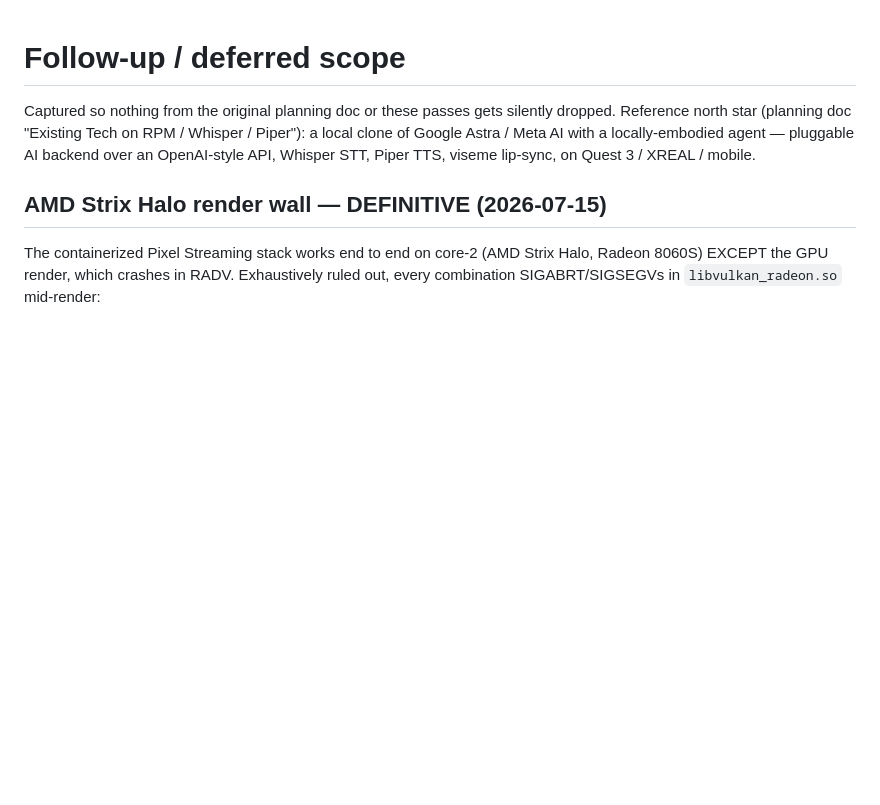
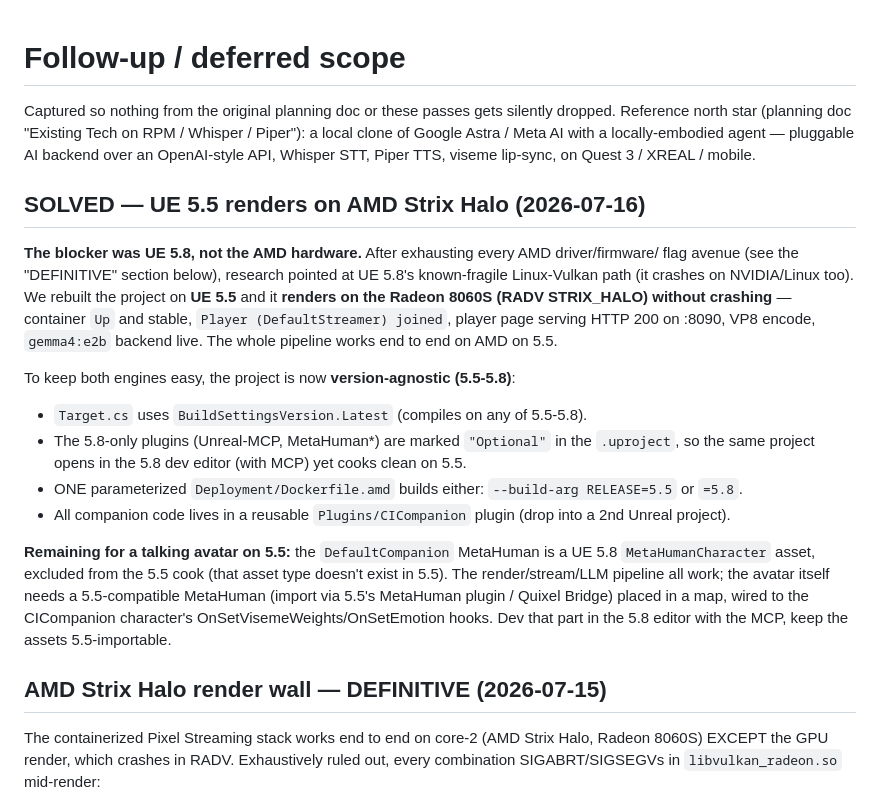
Before and after one commit to companionintelligence/CI-MetaHuman, a Markdown page: Docs/FOLLOW-UP.md, the part around the change. Drawn GitHub-style; blank space fills up the shorter version.

Commit message:
Docs: SOLVED — UE 5.5 renders on AMD Strix Halo (UE 5.8 was the blocker)
UE 5.5 build renders on the Radeon 8060S (RADV STRIX_HALO) with no crash — container
stable/Up, player joined the stream, :8090 serves HTTP 200, VP8 encode, gemma4:e2b
backend live. Confirms UE 5.8's Linux-Vulkan path (crashes on NVIDIA too) was the
cause, not the AMD hardware. Project is now version-agnostic (5.5-8) via Latest build
settings + Optional plugins + one parameterized Dockerfile, with code in the reusable
CICompanion plugin. Remaining: port the MetaHuman avatar asset to a 5.5-compatible
format and place it in a map wired to the CICompanion hooks.

Co-Authored-By: Claude Opus 4.8 <noreply@anthropic.com>

```diff
--- a/Docs/FOLLOW-UP.md
+++ b/Docs/FOLLOW-UP.md
@@ -4,6 +4,29 @@ Captured so nothing from the original planning doc or these passes gets silently
 Reference north star (planning doc "Existing Tech on RPM / Whisper / Piper"): a local clone
 of Google Astra / Meta AI with a locally-embodied agent — pluggable AI backend over an
 OpenAI-style API, Whisper STT, Piper TTS, viseme lip-sync, on Quest 3 / XREAL / mobile.
+
+## SOLVED — UE 5.5 renders on AMD Strix Halo (2026-07-16)
+
+**The blocker was UE 5.8, not the AMD hardware.** After exhausting every AMD driver/firmware/
+flag avenue (see the "DEFINITIVE" section below), research pointed at UE 5.8's known-fragile
+Linux-Vulkan path (it crashes on NVIDIA/Linux too). We rebuilt the project on **UE 5.5** and it
+**renders on the Radeon 8060S (RADV STRIX_HALO) without crashing** — container `Up` and stable,
+`Player (DefaultStreamer) joined`, player page serving HTTP 200 on :8090, VP8 encode, `gemma4:e2b`
+backend live. The whole pipeline works end to end on AMD on 5.5.
+
+To keep both engines easy, the project is now **version-agnostic (5.5-5.8)**:
+- `Target.cs` uses `BuildSettingsVersion.Latest` (compiles on any of 5.5-5.8).
+- The 5.8-only plugins (Unreal-MCP, MetaHuman*) are marked `"Optional"` in the `.uproject`, so the
+  same project opens in the 5.8 dev editor (with MCP) yet cooks clean on 5.5.
+- ONE parameterized `Deployment/Dockerfile.amd` builds either: `--build-arg RELEASE=5.5` or `=5.8`.
+- All companion code lives in a reusable `Plugins/CICompanion` plugin (drop into a 2nd Unreal project).
+
+**Remaining for a talking avatar on 5.5:** the `DefaultCompanion` MetaHuman is a UE 5.8
+`MetaHumanCharacter` asset, excluded from the 5.5 cook (that asset type doesn't exist in 5.5). The
+render/stream/LLM pipeline all work; the avatar itself needs a 5.5-compatible MetaHuman (import via
+5.5's MetaHuman plugin / Quixel Bridge) placed in a map, wired to the CICompanion character's
+OnSetVisemeWeights/OnSetEmotion hooks. Dev that part in the 5.8 editor with the MCP, keep the
+assets 5.5-importable.
 
 ## AMD Strix Halo render wall — DEFINITIVE (2026-07-15)
 
```
